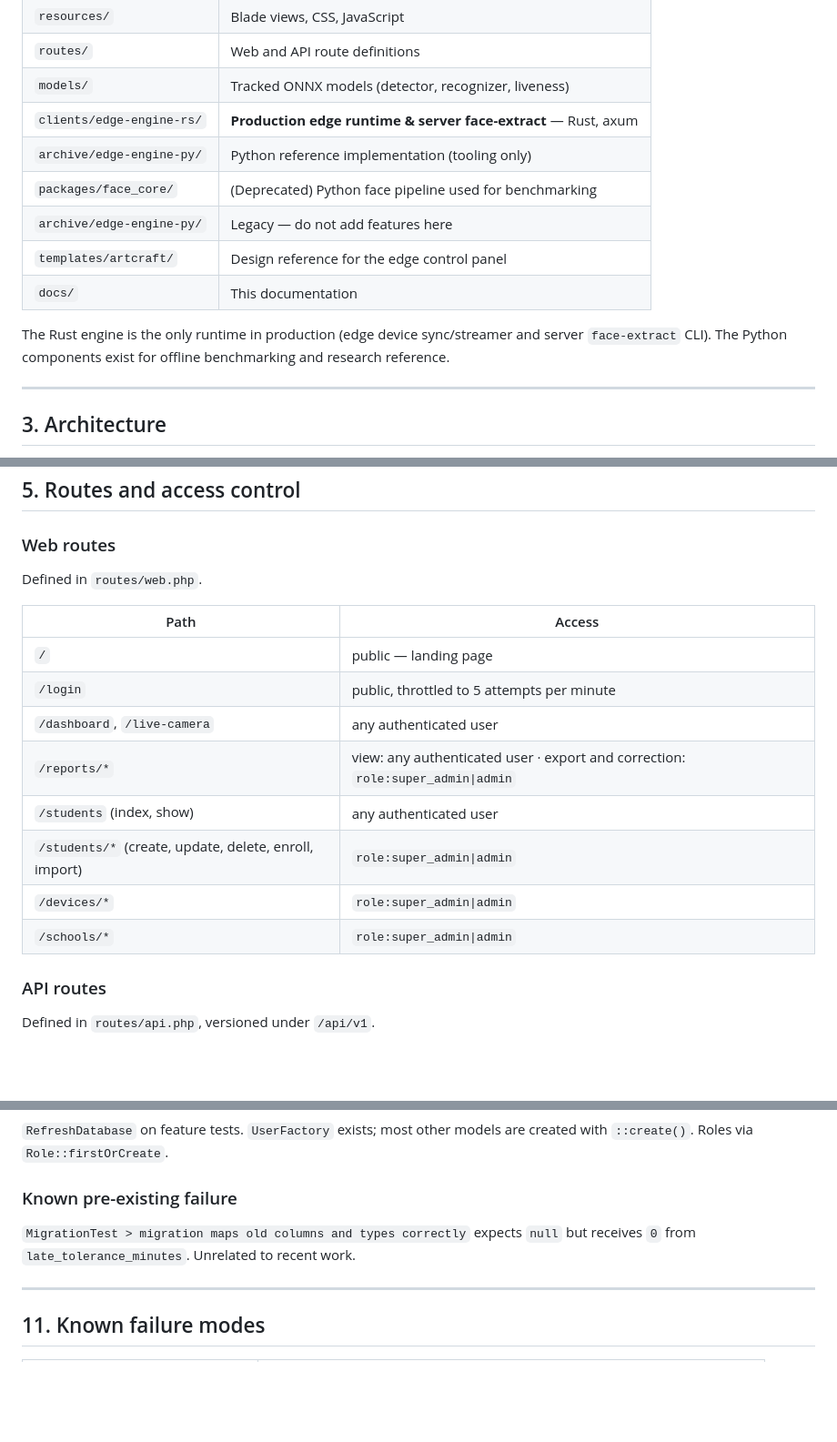
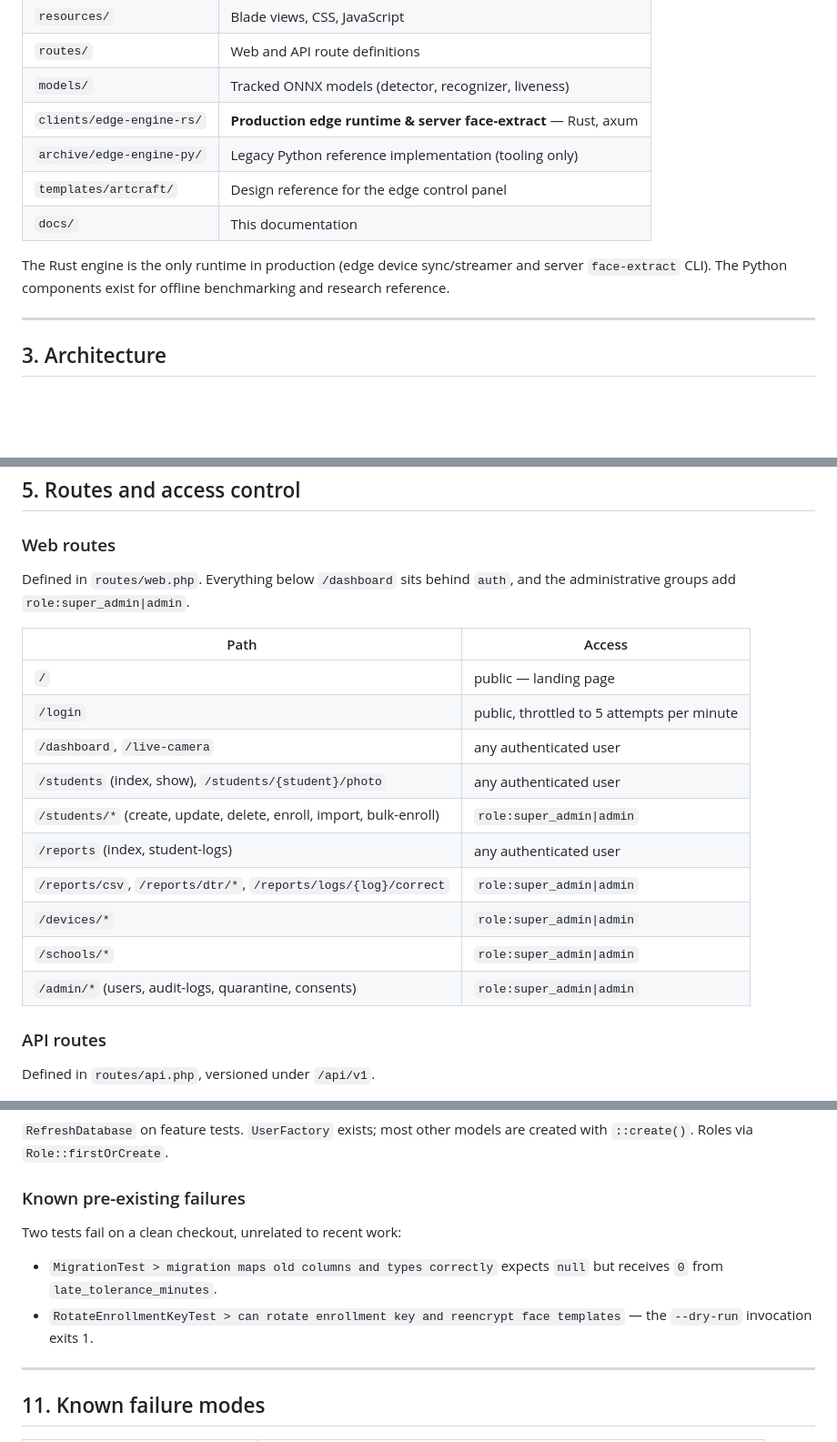
Before and after one commit to Cihaimasuiro/absensi-cam, a Markdown page: docs/README.md, 3 parts joined by grey strips. Shown at 91% size. Drawn GitHub-style; blank space fills up the shorter version.

```diff
--- a/docs/README.md
+++ b/docs/README.md
@@ -55,14 +100,12 @@ The server turns those records into daily time records (DTR), CSV exports, and P
 | `routes/` | Web and API route definitions |
 | `models/` | Tracked ONNX models (detector, recognizer, liveness) |
 | `clients/edge-engine-rs/` | **Production edge runtime & server face-extract** — Rust, axum |
-| `archive/edge-engine-py/` | Python reference implementation (tooling only) |
-| `packages/face_core/` | (Deprecated) Python face pipeline used for benchmarking |
-| `archive/edge-engine-py/` | Legacy — do not add features here |
+| `archive/edge-engine-py/` | Legacy Python reference implementation (tooling only) |
 | `templates/artcraft/` | Design reference for the edge control panel |
 | `docs/` | This documentation |
 
-The Rust engine is the only runtime in production (edge device sync/streamer and server `face-extract` CLI). The Python components exist for offline benchmarking and research reference.
-
+The Rust engine is the only runtime in production (edge device sync/streamer and server `face-extract`
+CLI). The Python components exist for offline benchmarking and research reference.
 
 ---
 
@@ -128,18 +171,21 @@ destroyed, so an edge device that has been offline for a week can reconcile corr
 
 ### Web routes
 
-Defined in `routes/web.php`.
+Defined in `routes/web.php`. Everything below `/dashboard` sits behind `auth`, and the
+administrative groups add `role:super_admin|admin`.
 
 | Path | Access |
 |---|---|
 | `/` | public — landing page |
 | `/login` | public, throttled to 5 attempts per minute |
 | `/dashboard`, `/live-camera` | any authenticated user |
-| `/reports/*` | view: any authenticated user · export and correction: `role:super_admin\|admin` |
-| `/students` (index, show) | any authenticated user |
-| `/students/*` (create, update, delete, enroll, import) | `role:super_admin\|admin` |
+| `/students` (index, show), `/students/{student}/photo` | any authenticated user |
+| `/students/*` (create, update, delete, enroll, import, bulk-enroll) | `role:super_admin\|admin` |
+| `/reports` (index, student-logs) | any authenticated user |
+| `/reports/csv`, `/reports/dtr/*`, `/reports/logs/{log}/correct` | `role:super_admin\|admin` |
 | `/devices/*` | `role:super_admin\|admin` |
 | `/schools/*` | `role:super_admin\|admin` |
+| `/admin/*` (users, audit-logs, quarantine, consents) | `role:super_admin\|admin` |
 
 ### API routes
 
@@ -424,10 +474,14 @@ cargo test --lib
 `RefreshDatabase` on feature tests. `UserFactory` exists; most other models are created with
 `::create()`. Roles via `Role::firstOrCreate`.
 
-### Known pre-existing failure
+### Known pre-existing failures
 
-`MigrationTest > migration maps old columns and types correctly` expects `null` but receives `0` from
-`late_tolerance_minutes`. Unrelated to recent work.
+Two tests fail on a clean checkout, unrelated to recent work:
+
+- `MigrationTest > migration maps old columns and types correctly` expects `null` but receives `0`
+  from `late_tolerance_minutes`.
+- `RotateEnrollmentKeyTest > can rotate enrollment key and reencrypt face templates` — the
+  `--dry-run` invocation exits 1.
 
 ---
 
```
Also changed, not shown: other parts of docs/README.md (+67 -8 lines), README.md (+2 -0 lines), docs/readme/README_id.md (added, +272 -0 lines).
